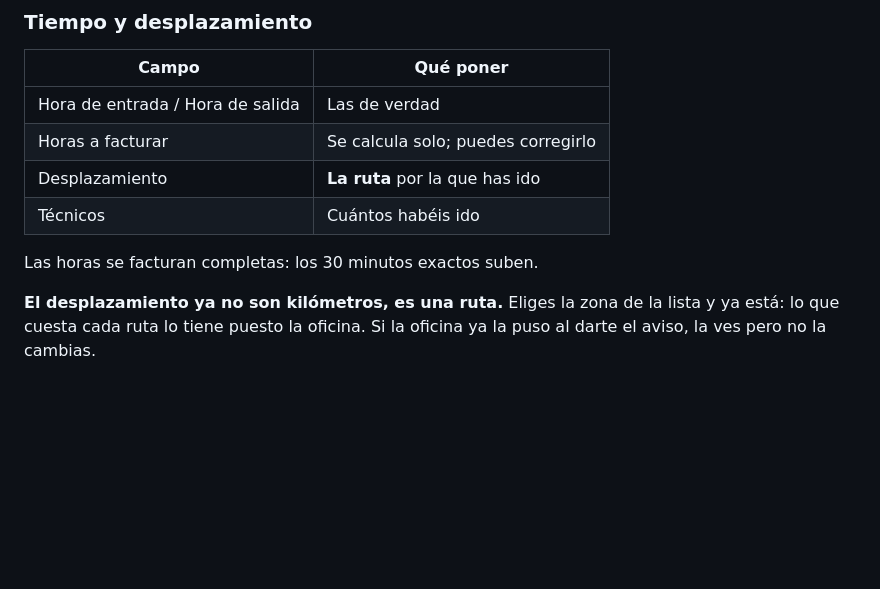
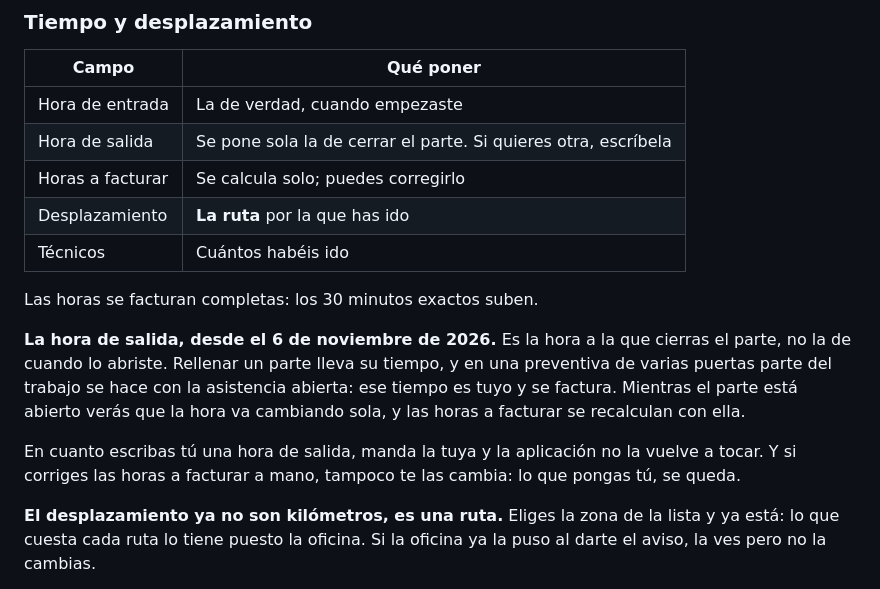
Before and after one commit to lascumbreselpuerto/ariza, a Markdown page: manuales/tecnico.md, the part around one of its changes. Drawn GitHub-style; blank space fills up the shorter version.

```diff
--- a/manuales/tecnico.md
+++ b/manuales/tecnico.md
@@ -292,12 +292,24 @@ Si la oficina te ha mandado llevar material, te sale arriba del todo con un bot
 
 | Campo | Qué poner |
 |---|---|
-| Hora de entrada / Hora de salida | Las de verdad |
+| Hora de entrada | La de verdad, cuando empezaste |
+| Hora de salida | Se pone sola la de cerrar el parte. Si quieres otra, escríbela |
 | Horas a facturar | Se calcula solo; puedes corregirlo |
 | Desplazamiento | **La ruta** por la que has ido |
 | Técnicos | Cuántos habéis ido |
 
 Las horas se facturan completas: los 30 minutos exactos suben.
+
+**La hora de salida, desde el 6 de noviembre de 2026.** Es la hora a la que
+cierras el parte, no la de cuando lo abriste. Rellenar un parte lleva su tiempo,
+y en una preventiva de varias puertas parte del trabajo se hace con la
+asistencia abierta: ese tiempo es tuyo y se factura. Mientras el parte está
+abierto verás que la hora va cambiando sola, y las horas a facturar se
+recalculan con ella.
+
+En cuanto escribas tú una hora de salida, manda la tuya y la aplicación no la
+vuelve a tocar. Y si corriges las horas a facturar a mano, tampoco te las
+cambia: lo que pongas tú, se queda.
 
 **El desplazamiento ya no son kilómetros, es una ruta.** Eliges la zona de la
 lista y ya está: lo que cuesta cada ruta lo tiene puesto la oficina. Si la
```
Also changed, not shown: other parts of manuales/tecnico.md (+2 -2 lines), manuales/formacion.md (+2 -2 lines).
